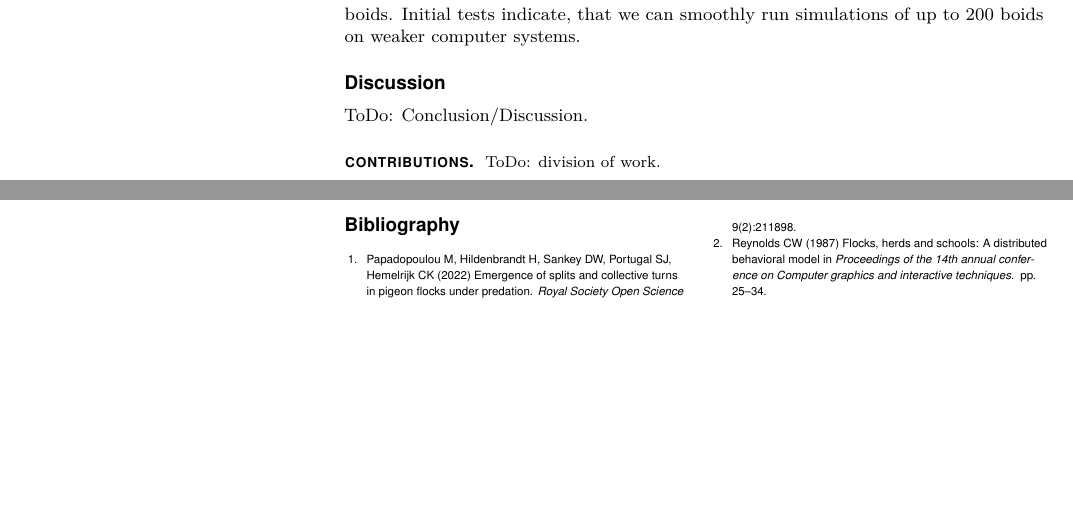
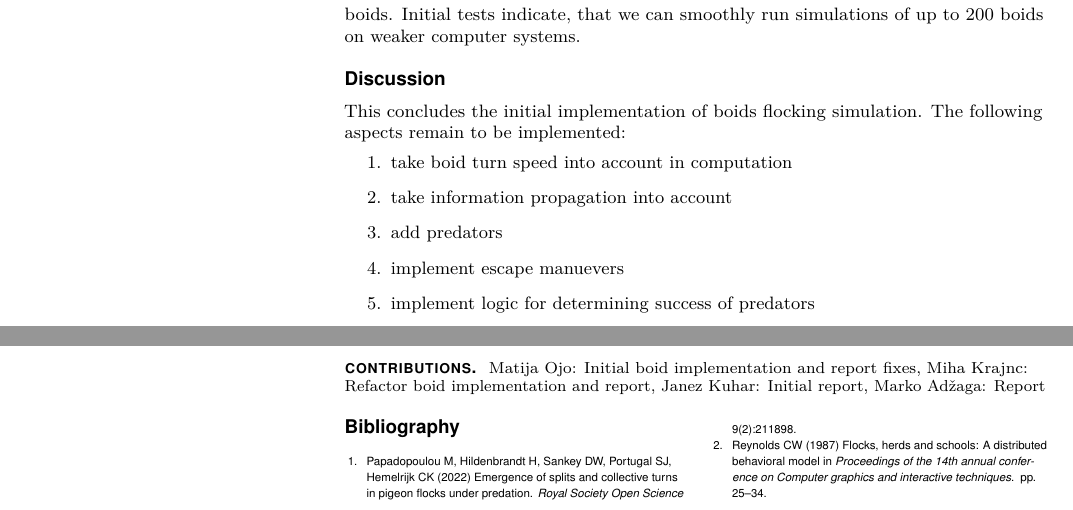
Before and after one commit to MOj0/Collective-Behavior-GroupB, a LaTeX document (report/template.tex): two parts of pages 2 and 3 of 3, joined at a grey line, cut so that both start at the same text, the shorter picture padded with empty space. Compiled offline with pdfLaTeX.

Commit message:
fix report

```diff
--- a/report/template.tex
+++ b/report/template.tex
@@ -58,7 +58,9 @@
 \keywords{Collective Behaviour | Boids | Simulation | Prey-Predator | Escape patterns }
 
 \begin{abstract}
-% TODO
+In this research paper we present the simulation of bird behaviour in nature.
+Namely, we simulate how they behave (move) in a flock.
+This simulation will serve as a foundation for the more complex simulations in the future.
 \nocite{papadopoulou2022emergence}
 ToDo: Add abstract.
 \end{abstract}
@@ -213,8 +214,18 @@ We have successfully implemented the model described in the previous section. Co
 with the help of special debug draw commands on top of the boids. Performance of the model was also evaluated with a
 different number of boids. Initial tests indicate, that we can smoothly run simulations of up to 200 boids on weaker computer systems.
 \section*{Discussion}
-ToDo: Conclusion/Discussion.
-\acknow{ToDo: division of work.}
+This concludes the initial implementation of boids flocking simulation.
+The following aspects remain to be implemented:
+\begin{enumerate}
+	\item take boid turn speed into account in computation
+	\item take information propagation into account
+	\item add predators
+	\item implement escape manuevers
+	\item implement logic for determining success of predators
+\end{enumerate}
+
+\acknow{Matija Ojo: Initial boid implementation and report fixes, Miha Krajnc: Refactor boid implementation and report, Janez Kuhar: Initial report, Marko Adžaga: Report}
+
 \showacknow % Display the acknowledgments section
 
 % \pnasbreak splits and balances the columns before the references.
```
Also changed, not shown: report/bibliography.bib (renamed from report/bib/bibliography.bib), report/out/report.pdf (added), report/out/template.pdf (deleted), report/template.tex (9 more changed lines).
